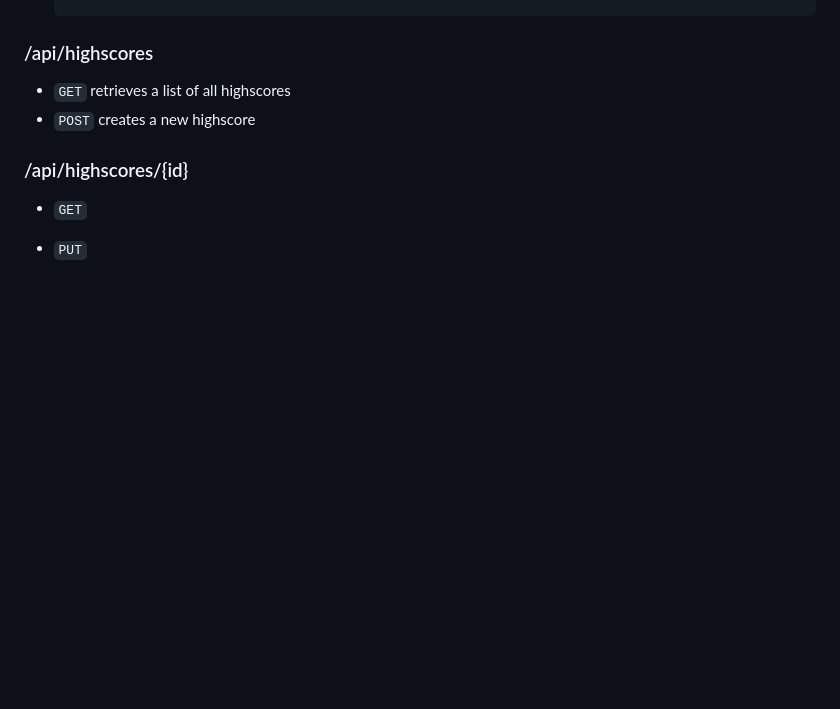
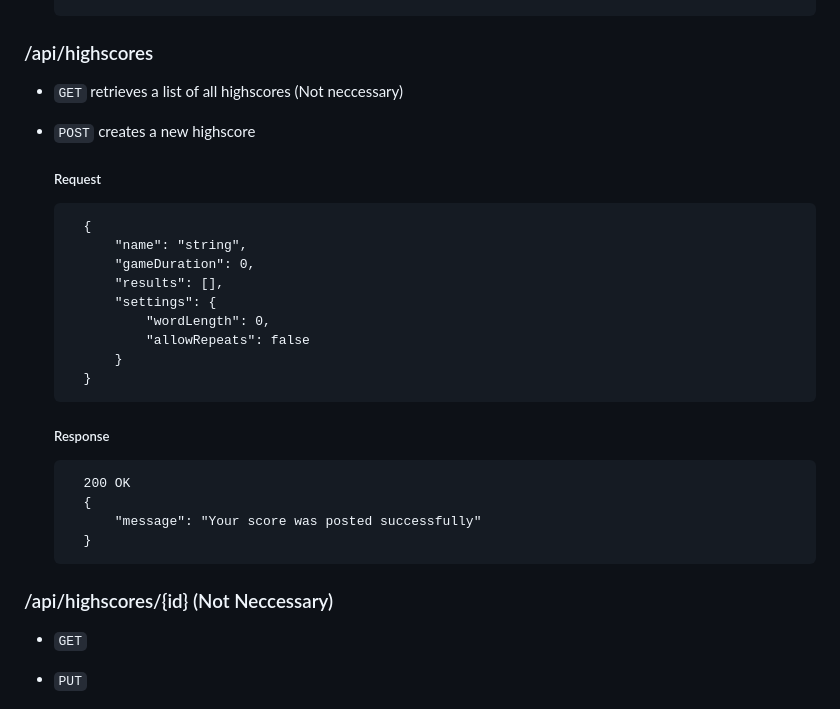
Before and after one commit to solidtop/wordle, a Markdown page: docs.md, the part around the change. Rendered like a GitHub page; blank space fills up the shorter version.

Commit message:
Update api docs

````diff
--- a/docs.md
+++ b/docs.md
@@ -77,11 +77,29 @@
         }
 
 ### /api/highscores
-* ```GET``` retrieves a list of all highscores
+* ```GET``` retrieves a list of all highscores (Not neccessary)
+
 * ```POST``` creates a new highscore
 
+    ##### Request
+        {
+            "name": "string",
+            "gameDuration": 0,
+            "results": [],
+            "settings": {
+                "wordLength": 0,
+                "allowRepeats": false
+            }
+        }
 
-### /api/highscores/{id}
+    ##### Response
+        200 OK
+        {
+            "message": "Your score was posted successfully"
+        }
+
+
+### /api/highscores/{id} (Not Neccessary)
 * ```GET```
 * ```PUT```
 * ```DELETE```
````
